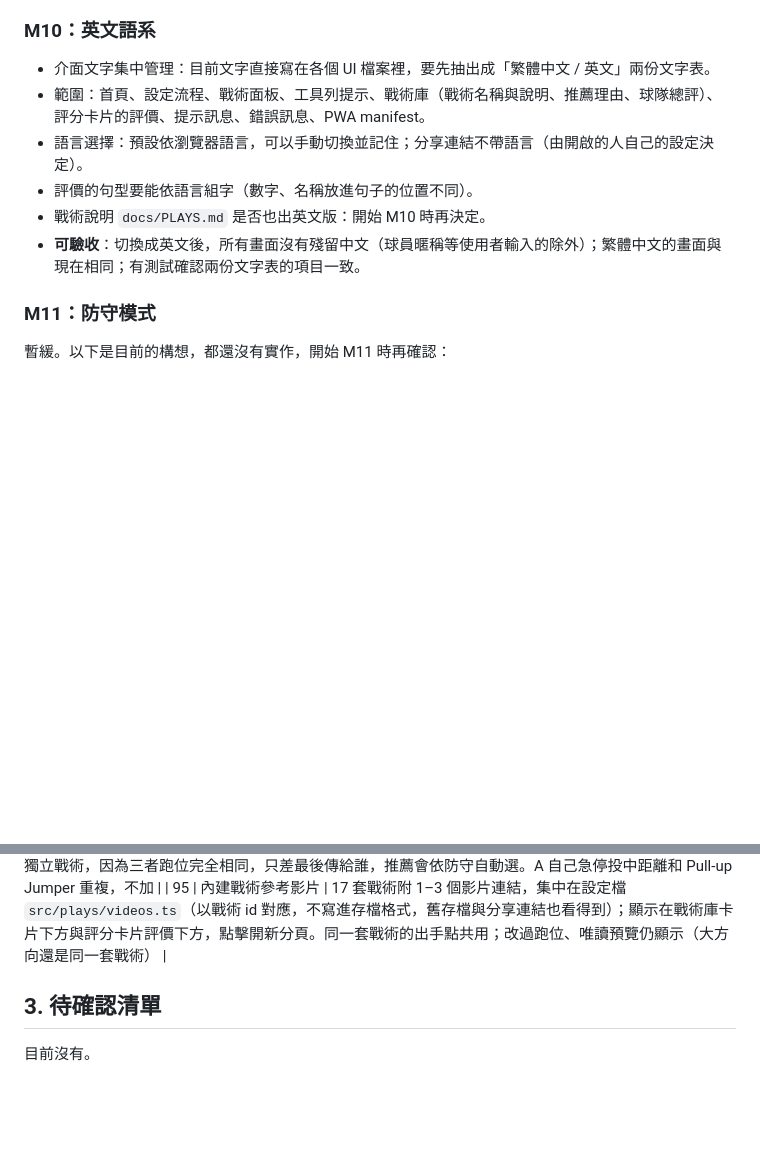
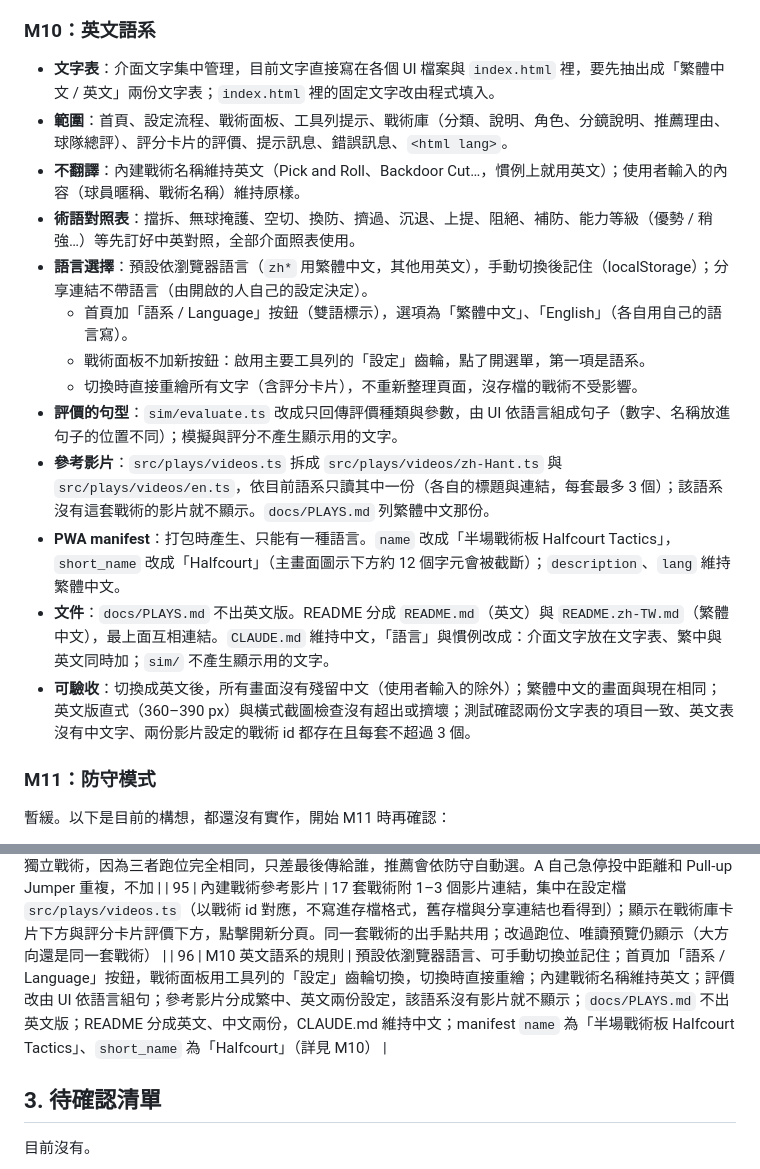
Before and after one commit to burgess1109/halfcourt-tactics, a Markdown page: docs/PLANNING.md, 2 parts joined by grey strips. GitHub-like rendering; blank space fills up the shorter version.

Commit message:
PLANNING: settle M10 English locale rules
Co-Authored-By: Claude Opus 5.5 <noreply@anthropic.com>

```diff
--- a/docs/PLANNING.md
+++ b/docs/PLANNING.md
@@ -37,12 +37,19 @@
 
 ### M10：英文語系
 
-- 介面文字集中管理：目前文字直接寫在各個 UI 檔案裡，要先抽出成「繁體中文 / 英文」兩份文字表。
-- 範圍：首頁、設定流程、戰術面板、工具列提示、戰術庫（戰術名稱與說明、推薦理由、球隊總評）、評分卡片的評價、提示訊息、錯誤訊息、PWA manifest。
-- 語言選擇：預設依瀏覽器語言，可以手動切換並記住；分享連結不帶語言（由開啟的人自己的設定決定）。
-- 評價的句型要能依語言組字（數字、名稱放進句子的位置不同）。
-- 戰術說明 `docs/PLAYS.md` 是否也出英文版：開始 M10 時再決定。
-- **可驗收**：切換成英文後，所有畫面沒有殘留中文（球員暱稱等使用者輸入的除外）；繁體中文的畫面與現在相同；有測試確認兩份文字表的項目一致。
+- **文字表**：介面文字集中管理，目前文字直接寫在各個 UI 檔案與 `index.html` 裡，要先抽出成「繁體中文 / 英文」兩份文字表；`index.html` 裡的固定文字改由程式填入。
+- **範圍**：首頁、設定流程、戰術面板、工具列提示、戰術庫（分類、說明、角色、分鏡說明、推薦理由、球隊總評）、評分卡片的評價、提示訊息、錯誤訊息、`<html lang>`。
+- **不翻譯**：內建戰術名稱維持英文（Pick and Roll、Backdoor Cut…，慣例上就用英文）；使用者輸入的內容（球員暱稱、戰術名稱）維持原樣。
+- **術語對照表**：擋拆、無球掩護、空切、換防、擠過、沉退、上提、阻絕、補防、能力等級（優勢 / 稍強…）等先訂好中英對照，全部介面照表使用。
+- **語言選擇**：預設依瀏覽器語言（`zh*` 用繁體中文，其他用英文），手動切換後記住（localStorage）；分享連結不帶語言（由開啟的人自己的設定決定）。
+  - 首頁加「語系 / Language」按鈕（雙語標示），選項為「繁體中文」、「English」（各自用自己的語言寫）。
+  - 戰術面板不加新按鈕：啟用主要工具列的「設定」齒輪，點了開選單，第一項是語系。
+  - 切換時直接重繪所有文字（含評分卡片），不重新整理頁面，沒存檔的戰術不受影響。
+- **評價的句型**：`sim/evaluate.ts` 改成只回傳評價種類與參數，由 UI 依語言組成句子（數字、名稱放進句子的位置不同）；模擬與評分不產生顯示用的文字。
+- **參考影片**：`src/plays/videos.ts` 拆成 `src/plays/videos/zh-Hant.ts` 與 `src/plays/videos/en.ts`，依目前語系只讀其中一份（各自的標題與連結，每套最多 3 個）；該語系沒有這套戰術的影片就不顯示。`docs/PLAYS.md` 列繁體中文那份。
+- **PWA manifest**：打包時產生、只能有一種語言。`name` 改成「半場戰術板 Halfcourt Tactics」，`short_name` 改成「Halfcourt」（主畫面圖示下方約 12 個字元會被截斷）；`description`、`lang` 維持繁體中文。
+- **文件**：`docs/PLAYS.md` 不出英文版。README 分成 `README.md`（英文）與 `README.zh-TW.md`（繁體中文），最上面互相連結。`CLAUDE.md` 維持中文，「語言」與慣例改成：介面文字放在文字表、繁中與英文同時加；`sim/` 不產生顯示用的文字。
+- **可驗收**：切換成英文後，所有畫面沒有殘留中文（使用者輸入的除外）；繁體中文的畫面與現在相同；英文版直式（360–390 px）與橫式截圖檢查沒有超出或擠壞；測試確認兩份文字表的項目一致、英文表沒有中文字、兩份影片設定的戰術 id 都存在且每套不超過 3 個。
 
 ### M11：防守模式
 
@@ -162,6 +169,7 @@
 | 93 | 戰術說明檢查 | Post Isolation 改成在禁區線外緣要位，接球後轉身往禁區運一步出手（仍用禁區終結，符合實際要位位置）；Hunting the Mismatch 改寫成「若沒有成功換防（對方擠過）」。Down / Back Screen 的開局持球者、Post Split 的先後繞掩護、DHO 從外側繞過，經對照資料都正確，不修改 |
 | 94 | Spain Pick and Roll 加上禁區出手點 | C 背掩護改到籃下附近 (0.4, 3.6)、B 從右側繞過 C 順下到 (1.0, 2.0)，背掩護才擋得到沉退的防守者（擠過＋沉退時 B 下順 68 分，一般 Pick and Roll 37 分；C 外拉的分數不變）。出手點機制擴充成可以有多個、可以換人出手（最後一傳改傳給新的終結者），Spain 有弧外 / 中距離 / 禁區三個出手點；做成子項目而不是獨立戰術，因為三者跑位完全相同，只差最後傳給誰，推薦會依防守自動選。A 自己急停投中距離和 Pull-up Jumper 重複，不加 |
 | 95 | 內建戰術參考影片 | 17 套戰術附 1–3 個影片連結，集中在設定檔 `src/plays/videos.ts`（以戰術 id 對應，不寫進存檔格式，舊存檔與分享連結也看得到）；顯示在戰術庫卡片下方與評分卡片評價下方，點擊開新分頁。同一套戰術的出手點共用；改過跑位、唯讀預覽仍顯示（大方向還是同一套戰術） |
+| 96 | M10 英文語系的規則 | 預設依瀏覽器語言、可手動切換並記住；首頁加「語系 / Language」按鈕，戰術面板用工具列的「設定」齒輪切換，切換時直接重繪；內建戰術名稱維持英文；評價改由 UI 依語言組句；參考影片分成繁中、英文兩份設定，該語系沒有影片就不顯示；`docs/PLAYS.md` 不出英文版；README 分成英文、中文兩份，CLAUDE.md 維持中文；manifest `name` 為「半場戰術板 Halfcourt Tactics」、`short_name` 為「Halfcourt」（詳見 M10） |
 
 ## 3. 待確認清單
 
```
